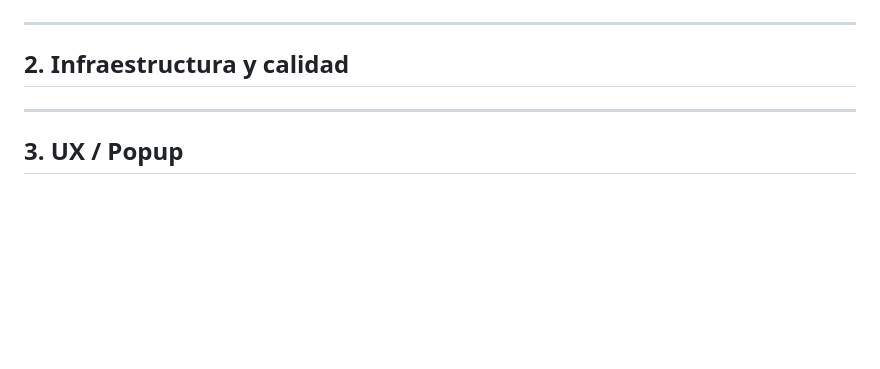
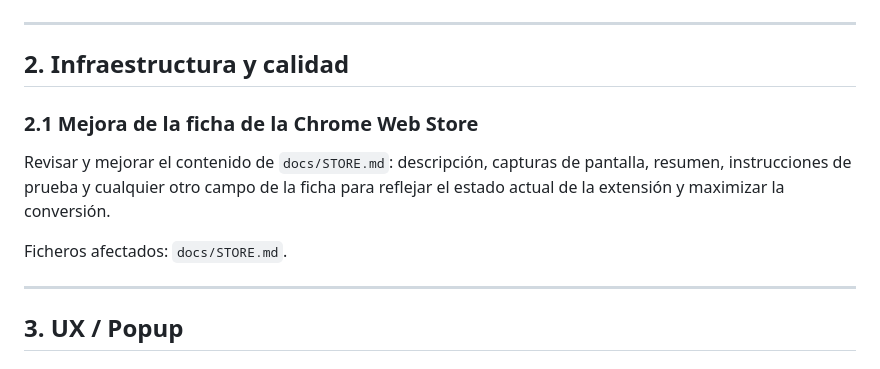
Before and after one commit to Vegekku/cardmarket-extension, a Markdown page: docs/IMPROVEMENTS.md, the part around one of its changes. Rendered like a GitHub page; blank space fills up the shorter version.

Commit message:
chore: add 2.1 improve store listing to improvements

```diff
--- a/docs/IMPROVEMENTS.md
+++ b/docs/IMPROVEMENTS.md
@@ -28,6 +28,12 @@
 ---
 
 ## 2. Infraestructura y calidad
+
+### 2.1 Mejora de la ficha de la Chrome Web Store
+
+Revisar y mejorar el contenido de `docs/STORE.md`: descripción, capturas de pantalla, resumen, instrucciones de prueba y cualquier otro campo de la ficha para reflejar el estado actual de la extensión y maximizar la conversión.
+
+Ficheros afectados: `docs/STORE.md`.
 
 ---
 
```
Also changed, not shown: other parts of docs/IMPROVEMENTS.md (+1 -1 lines).
